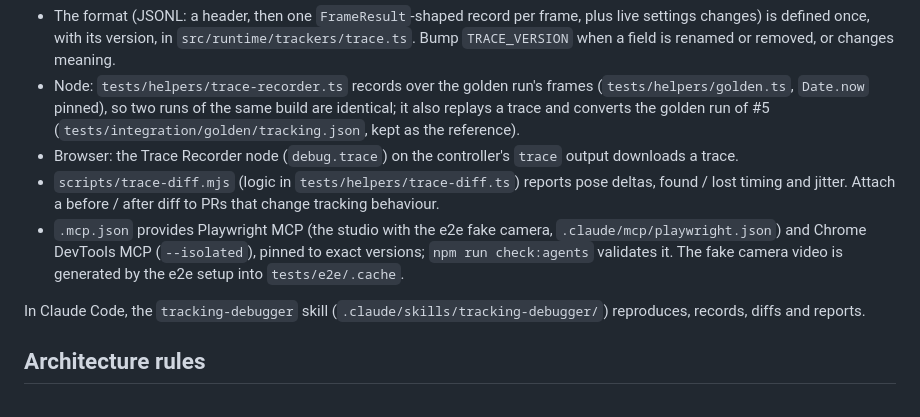
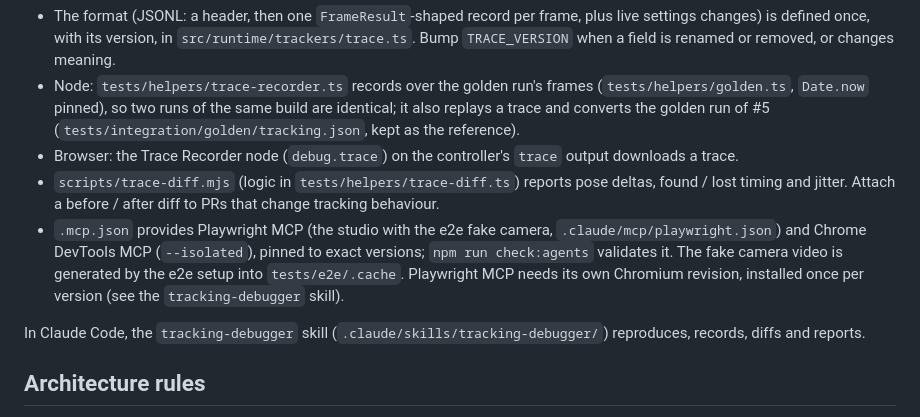
Before and after one commit to webarkit/webarkit-studio, a Markdown page: AGENTS.md, the part around the change. Drawn GitHub-style.

Commit message:
docs: document the Chromium install for Playwright MCP (#9)
@playwright/mcp 0.0.83 ships Playwright 1.64.0-alpha, which needs
Chromium revision 1247; the e2e tests' Chromium (1248) does not satisfy it.

Co-Authored-By: Claude Opus 5.5 <noreply@anthropic.com>

```diff
--- a/AGENTS.md
+++ b/AGENTS.md
@@ -50,7 +50,7 @@ CI (`.github/workflows/ci.yml`) runs the agent files check, typecheck, tests, bu
 - Node: `tests/helpers/trace-recorder.ts` records over the golden run's frames (`tests/helpers/golden.ts`, `Date.now` pinned), so two runs of the same build are identical; it also replays a trace and converts the golden run of #5 (`tests/integration/golden/tracking.json`, kept as the reference).
 - Browser: the Trace Recorder node (`debug.trace`) on the controller's `trace` output downloads a trace.
 - `scripts/trace-diff.mjs` (logic in `tests/helpers/trace-diff.ts`) reports pose deltas, found / lost timing and jitter. Attach a before / after diff to PRs that change tracking behaviour.
-- `.mcp.json` provides Playwright MCP (the studio with the e2e fake camera, `.claude/mcp/playwright.json`) and Chrome DevTools MCP (`--isolated`), pinned to exact versions; `npm run check:agents` validates it. The fake camera video is generated by the e2e setup into `tests/e2e/.cache`.
+- `.mcp.json` provides Playwright MCP (the studio with the e2e fake camera, `.claude/mcp/playwright.json`) and Chrome DevTools MCP (`--isolated`), pinned to exact versions; `npm run check:agents` validates it. The fake camera video is generated by the e2e setup into `tests/e2e/.cache`. Playwright MCP needs its own Chromium revision, installed once per version (see the `tracking-debugger` skill).
 
 In Claude Code, the `tracking-debugger` skill (`.claude/skills/tracking-debugger/`) reproduces, records, diffs and reports.
 
```
Also changed, not shown: 1 other file.
